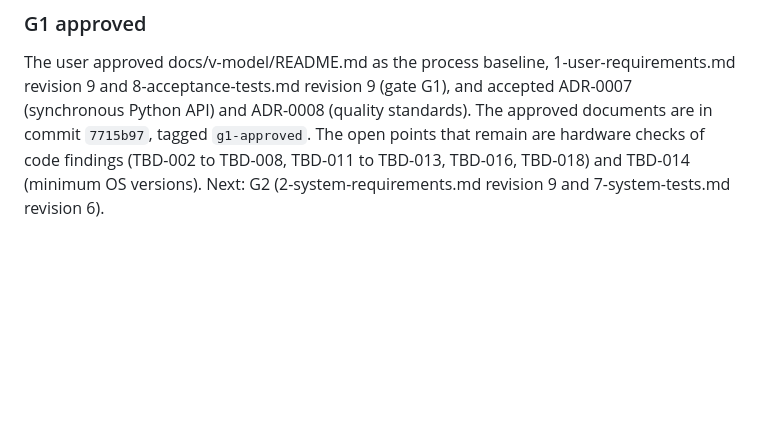
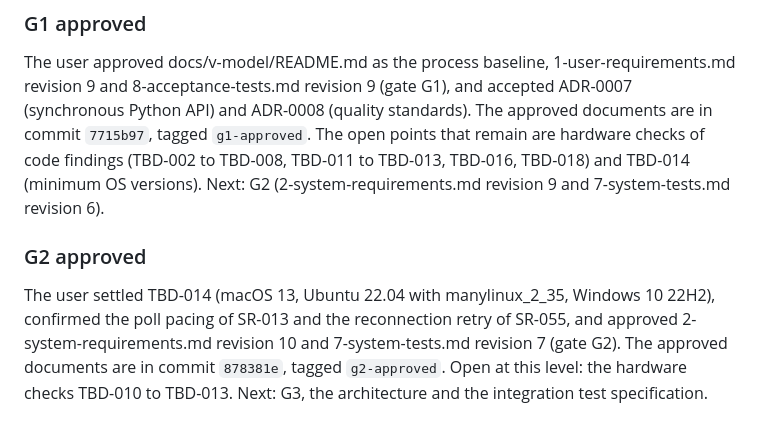
Before and after one commit to jihlenburg/mp305-remote, a Markdown page: LOGBOOK.md, the part around the change. Rendered like a GitHub page; blank space fills up the shorter version.

Commit message:
logbook: record the G2 approval (878381e)

```diff
--- a/LOGBOOK.md
+++ b/LOGBOOK.md
@@ -1214,3 +1214,13 @@ The user approved docs/v-model/README.md as the process baseline,
 findings (TBD-002 to TBD-008, TBD-011 to TBD-013, TBD-016, TBD-018) and
 TBD-014 (minimum OS versions). Next: G2 (2-system-requirements.md
 revision 9 and 7-system-tests.md revision 6).
+
+### G2 approved
+
+The user settled TBD-014 (macOS 13, Ubuntu 22.04 with manylinux_2_35,
+Windows 10 22H2), confirmed the poll pacing of SR-013 and the reconnection
+retry of SR-055, and approved 2-system-requirements.md revision 10 and
+7-system-tests.md revision 7 (gate G2). The approved documents are in
+commit `878381e`, tagged `g2-approved`. Open at this level: the hardware
+checks TBD-010 to TBD-013. Next: G3, the architecture and the integration
+test specification.
```
